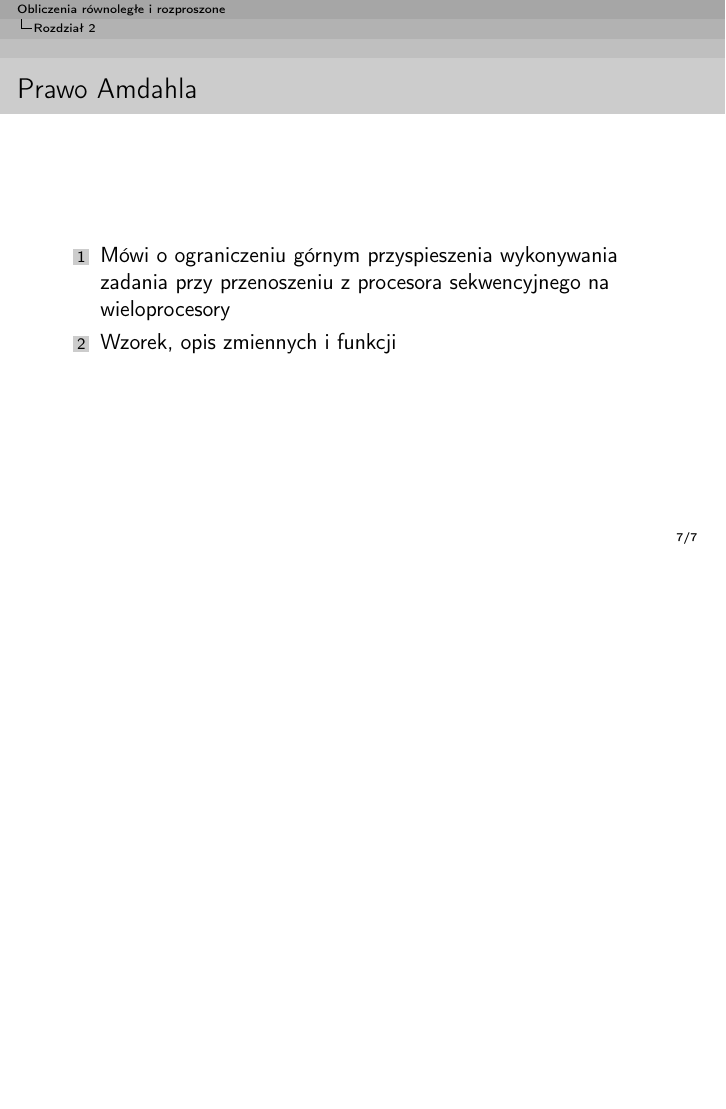
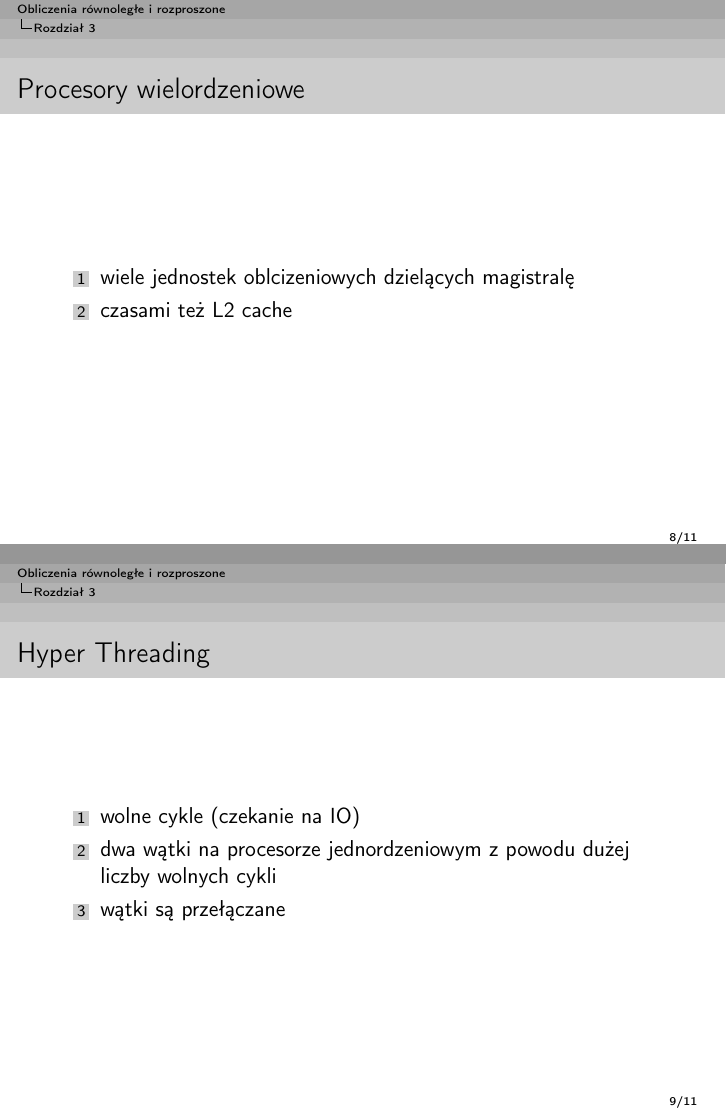
Before and after one commit to xlujiax/ii, LaTeX slides (orir/presentation.tex): page 10 of 10 before the commit and pages 11 and 12 of 14 after it, the two joined at a grey line, the shorter picture padded with empty space. Compiled offline with pdfLaTeX.

Commit message:
Orir dodatkowy tekst

```diff
--- a/orir/presentation.tex
+++ b/orir/presentation.tex
@@ -74,3 +74,19 @@
   \end{enumerate}
 \end{frame}
 \section{Rozdział 3}
+
+
+\begin{frame}{Procesory wielordzeniowe}
+  \begin{enumerate}
+  \item wiele jednostek oblcizeniowych dzielących magistralę
+  \item czasami też L2 cache
+  \end{enumerate}
+\end{frame}
+
+\begin{frame}{Hyper Threading}
+  \begin{enumerate}
+  \item wolne cykle (czekanie na IO)
+  \item dwa wątki na procesorze jednordzeniowym z powodu dużej liczby wolnych cykli
+  \item wątki są przełączane
+  \end{enumerate}
+\end{frame}
```
Also changed, not shown: orir/presentation.tex (15 more changed lines). Lines whose indentation alone changed are shown as unchanged.
